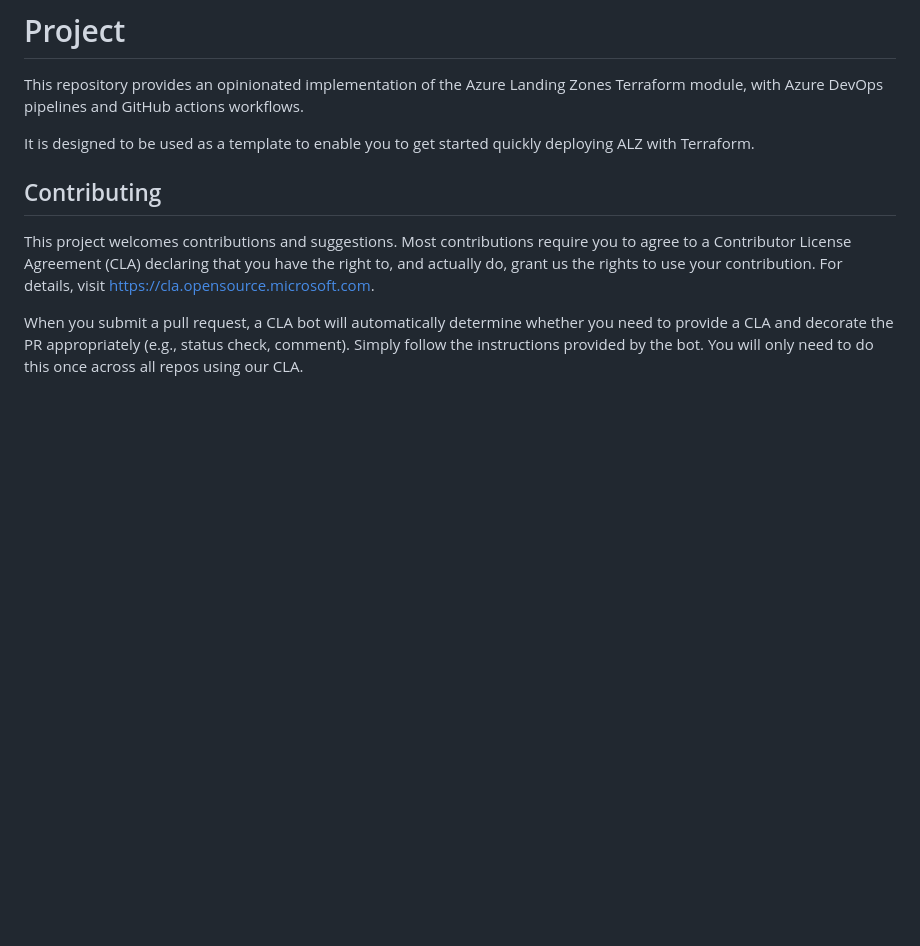
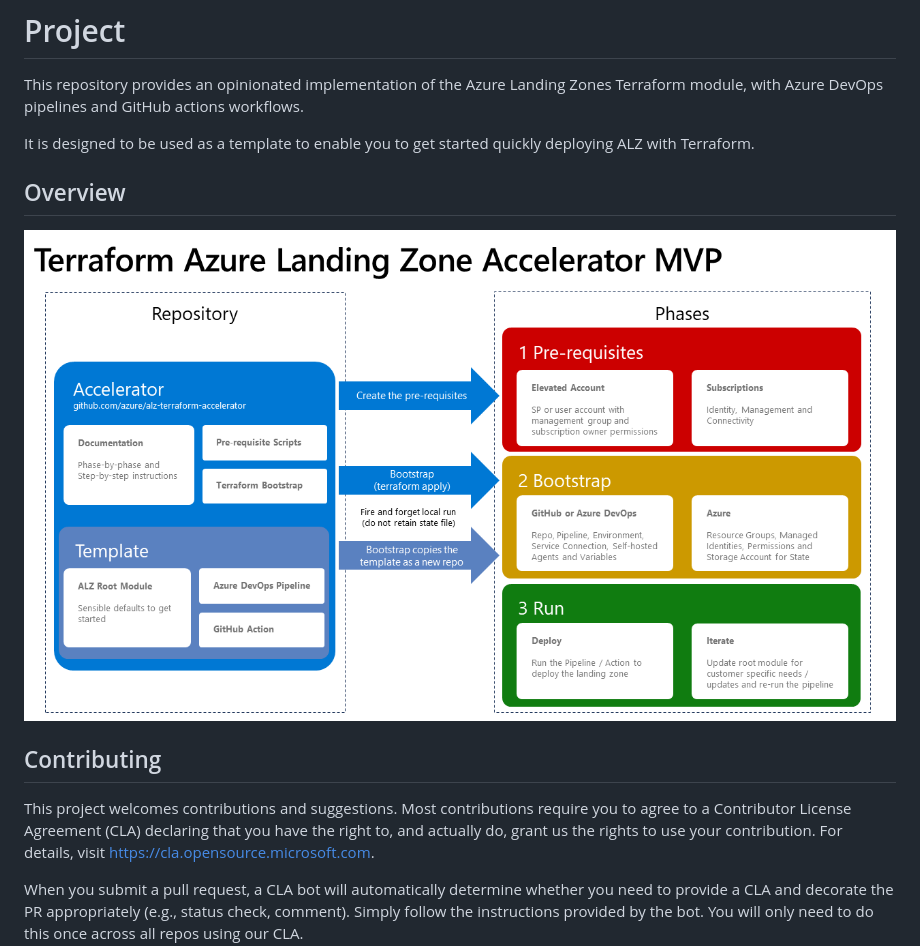
Before and after one commit to Azure/alz-terraform-accelerator, a Markdown page: README.md, the part around the change. Drawn GitHub-style; pictures changed too: .images/Terraform ALZ Accelerator Plan.png (added); blank space fills up the shorter version.

Commit message:
Add image for readme

```diff
--- a/README.md
+++ b/README.md
@@ -3,6 +3,10 @@
 This repository provides an opinionated implementation of the Azure Landing Zones Terraform module, with Azure DevOps pipelines and GitHub actions workflows.
 
 It is designed to be used as a template to enable you to get started quickly deploying ALZ with Terraform.
+
+## Overview
+
+![Accelerator Process Diagram](.images/Terraform%20ALZ%20Accelerator%20Plan.png)
 
 ## Contributing
 
```
